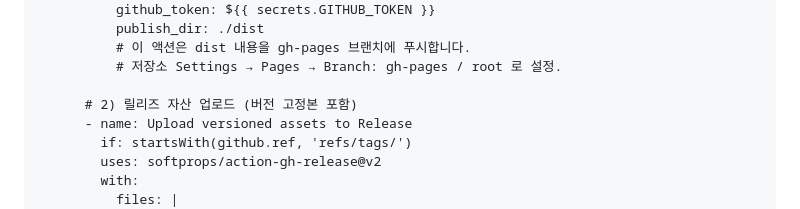
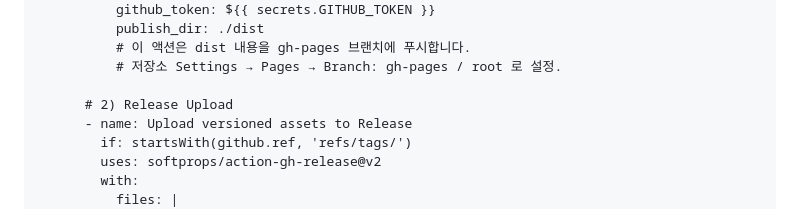
Before and after one commit to JeonghunLee/blogspot, a Markdown page: docs/github_main.md, the part around the change. GitHub-like rendering.

```diff
--- a/docs/github_main.md
+++ b/docs/github_main.md
@@ -92,7 +92,7 @@ src/
           # 이 액션은 dist 내용을 gh-pages 브랜치에 푸시합니다.
           # 저장소 Settings → Pages → Branch: gh-pages / root 로 설정.
 
-      # 2) 릴리즈 자산 업로드 (버전 고정본 포함)
+      # 2) Release Upload
       - name: Upload versioned assets to Release
         if: startsWith(github.ref, 'refs/tags/')
         uses: softprops/action-gh-release@v2
```
